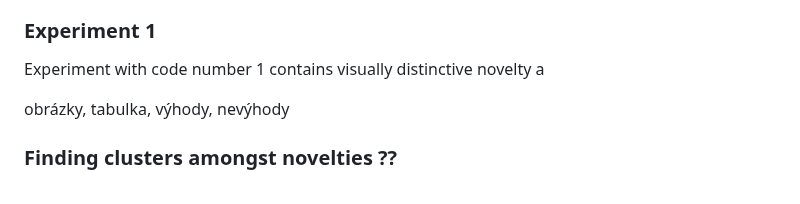
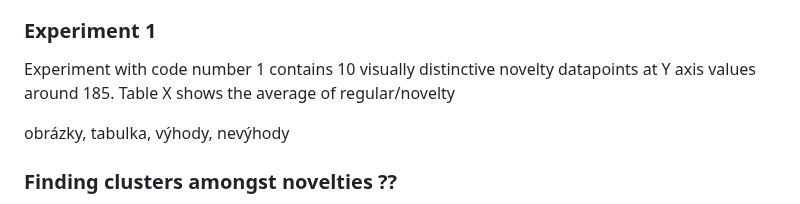
Before and after one commit to chazzka/clanekcathedral, a Markdown page: clanek.md, the part around one of its changes. GitHub-like rendering.

Commit message:
clanek.md updated from https://stackeditpro.io/

```diff
--- a/clanek.md
+++ b/clanek.md
@@ -355,8 +355,8 @@ The hyperparameters for each algorithm were set experimentally using autoconfigu
 Each of the values in the table is an average of 30 runs to obtain statistically significant results.
 
 ### Experiment 1
-Experiment with code number 1 contains visually distinctive novelty a
-
+Experiment with code number 1 contains 10 visually distinctive novelty datapoints at Y axis values around 185.
+Table X shows the average of regular/novelty
 
 obrázky, tabulka, výhody, nevýhody
 
```
Also changed, not shown: other parts of clanek.md (+7 -7 lines).
